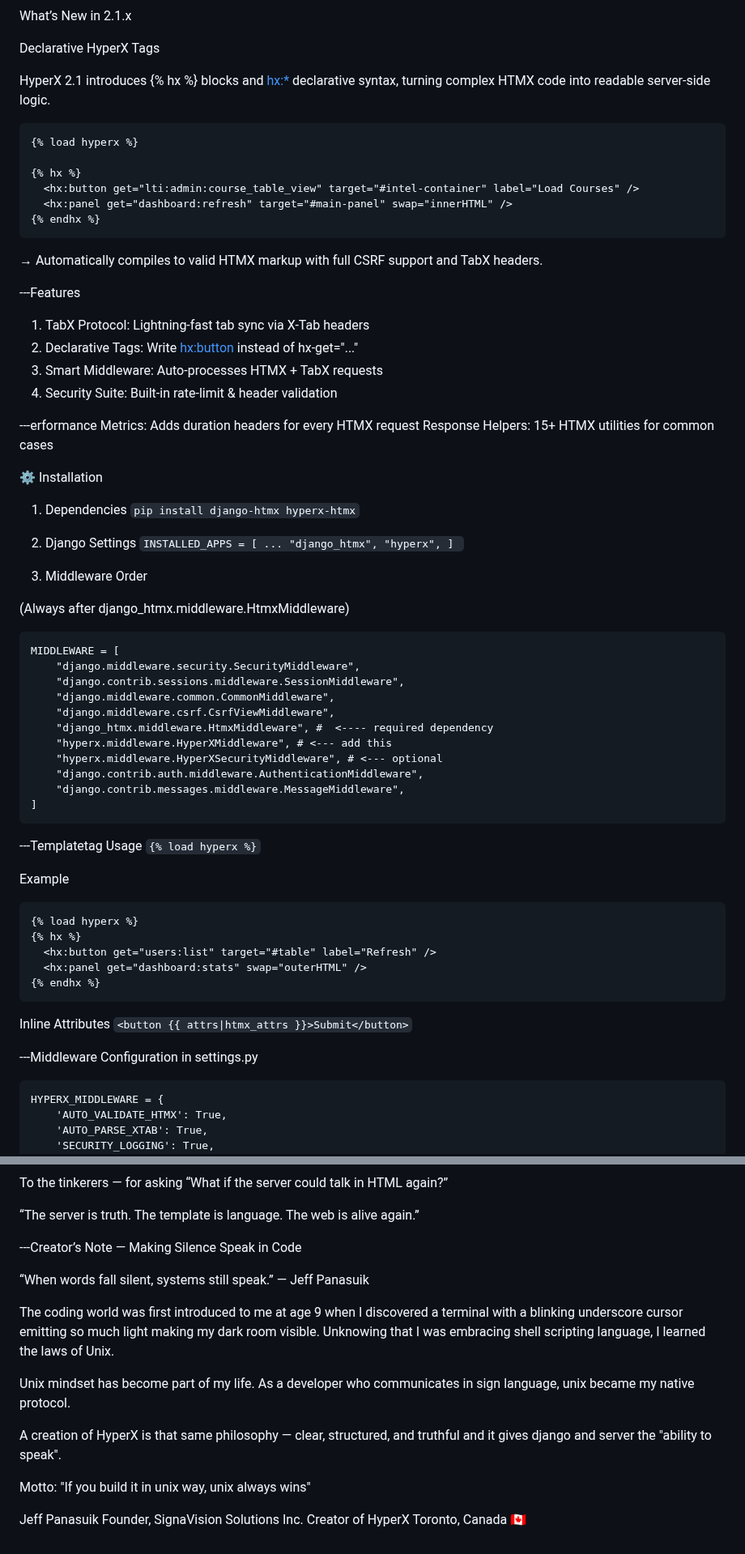
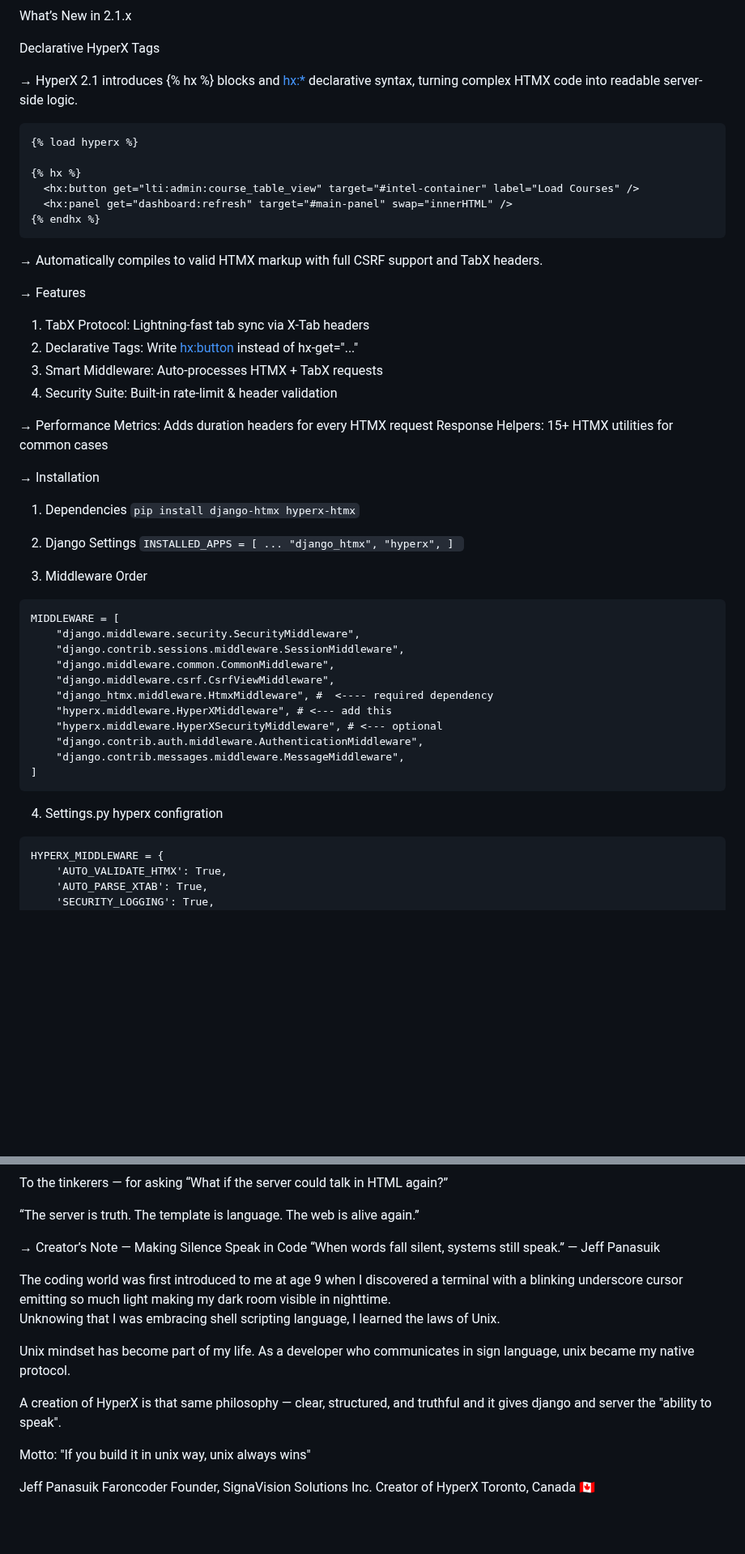
Before and after one commit to faroncoder/hyperx-htmx, a Markdown page: README.md, 2 parts joined by grey strips. Shown at 81% size. GitHub-like rendering; blank space fills up the shorter version.

````diff
--- a/README.md
+++ b/README.md
@@ -2,7 +2,7 @@ What’s New in 2.1.x
 
 Declarative HyperX Tags
 
-HyperX 2.1 introduces {% hx %} blocks and <hx:*> declarative syntax, turning complex HTMX code into readable server-side logic.
+→ HyperX 2.1 introduces {% hx %} blocks and <hx:*> declarative syntax, turning complex HTMX code into readable server-side logic.
 ```
 {% load hyperx %}
 
@@ -14,16 +14,16 @@ HyperX 2.1 introduces {% hx %} blocks and <hx:*> declarative syntax, turning com
 
 → Automatically compiles to valid HTMX markup with full CSRF support and TabX headers.
 
----Features
+→ Features
 1. TabX Protocol: Lightning-fast tab sync via X-Tab headers
 2. Declarative Tags: Write <hx:button> instead of hx-get="..."
 3. Smart Middleware: Auto-processes HTMX + TabX requests
 4. Security Suite: Built-in rate-limit & header validation
 
- ---erformance Metrics: Adds duration headers for every HTMX request
+ → Performance Metrics: Adds duration headers for every HTMX request
 Response Helpers: 15+ HTMX utilities for common cases
 
-⚙️ Installation
+→ Installation
 1. Dependencies
 `pip install django-htmx hyperx-htmx`
 
@@ -34,9 +34,7 @@ Response Helpers: 15+ HTMX utilities for common cases
     "hyperx",
 ]
 `
-4. Middleware Order
-
-(Always after django_htmx.middleware.HtmxMiddleware)
+3. Middleware Order
 ```
 MIDDLEWARE = [
     "django.middleware.security.SecurityMiddleware",
@@ -50,22 +48,7 @@ MIDDLEWARE = [
     "django.contrib.messages.middleware.MessageMiddleware",
 ]
 ```
----Templatetag Usage
-`{% load hyperx %}`
-
-Example
-```
-{% load hyperx %}
-{% hx %}
-  <hx:button get="users:list" target="#table" label="Refresh" />
-  <hx:panel get="dashboard:stats" swap="outerHTML" />
-{% endhx %}
-```
-
-Inline Attributes
-`<button {{ attrs|htmx_attrs }}>Submit</button>`
-
----Middleware Configuration in settings.py
+4. Settings.py hyperx configration
 ```
 HYPERX_MIDDLEWARE = {
     'AUTO_VALIDATE_HTMX': True,
@@ -216,14 +208,13 @@ To the tinkerers — for asking “What if the server could talk in HTML again?
 The template is language.
 The web is alive again.”
 
----Creator’s Note — Making Silence Speak in Code
-
+→ Creator’s Note — Making Silence Speak in Code
 “When words fall silent, systems still speak.” — Jeff Panasuik
 
 The coding world was first introduced to me at age 9
 when I discovered a terminal with a blinking underscore cursor
-emitting so much light making my dark room visible.  Unknowing
-that I was embracing shell scripting language, I learned
+emitting so much light making my dark room visible in nighttime.
+Unknowing that I was embracing shell scripting language, I learned
 the laws of Unix.
 
 Unix mindset has become part of my life.
@@ -237,6 +228,7 @@ django and server the "ability to speak".
 Motto: "If you build it in unix way, unix always wins"
 
 Jeff Panasuik
+Faroncoder
 Founder, SignaVision Solutions Inc.
 Creator of HyperX
 Toronto, Canada 🇨🇦
````
Also changed, not shown: other parts of README.md (+36 -27 lines).
